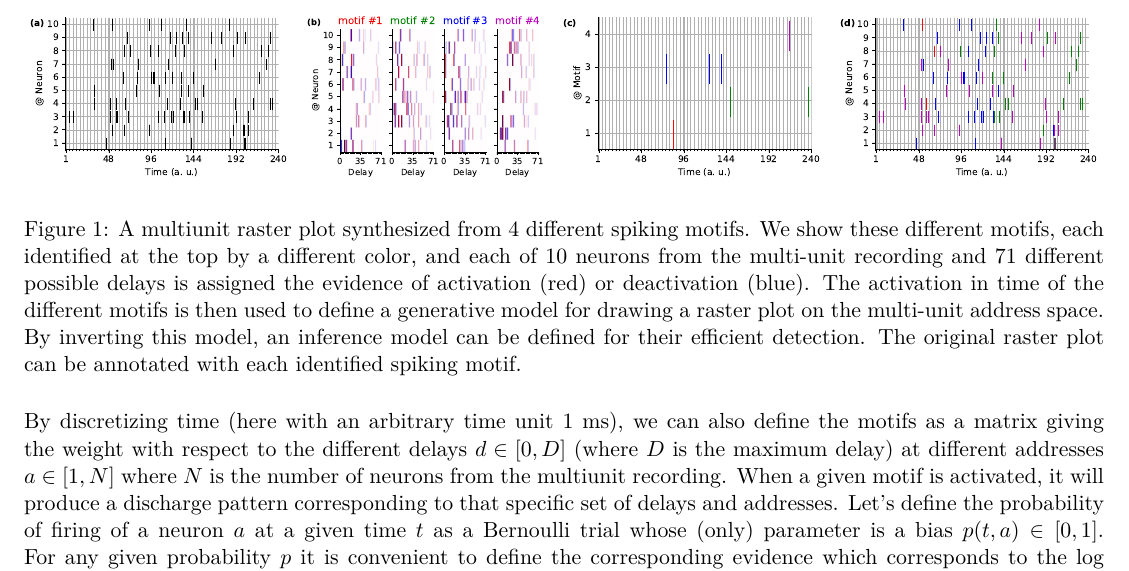
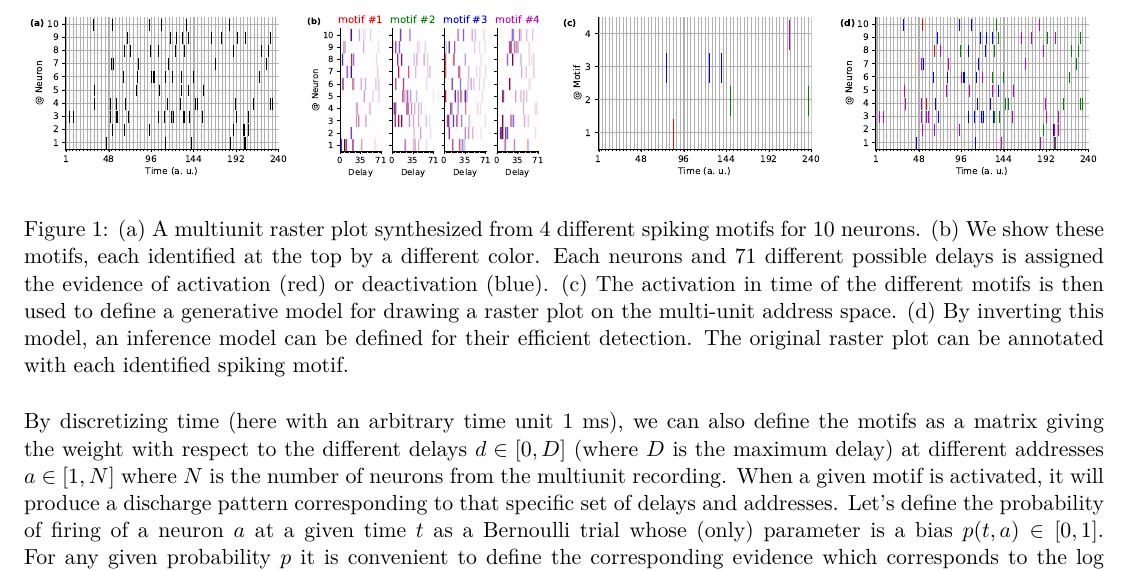
Before and after one commit to laurentperrinet/2023-07-20_HDSNN-ICANN, a LaTeX document (main.tex): part of page 1 of 3, cut so that both start at the same text. Compiled offline with XeLaTeX.

Commit message:
Update on Overleaf.

```diff
--- a/main.tex
+++ b/main.tex
@@ -29,8 +29,7 @@
 \flushbottom \sloppy
 \pagestyle{empty} % No page numbers
 
-\usepackage{siunitx}%The siunitx package provides a  set  of  tools  for  authors  to  typeset  quantities  in  aconsistent  way.
-
+\usepackage{siunitx}
 \newcommand{\ms}{\si{\milli\second}}%
 
 %%%%%%%%%%%%%%%%%%%%%%%%%%%%%%%%%%%%%%%%%%%%%%%%%%%%%%%%%%%%%%%%%%%%%
@@ -124,7 +123,7 @@ Current technological advances allow simultaneous recording of large numbers of
   % }
   %\vspace{-55pt}
 {
-\caption{A multiunit raster plot synthesized from $4$ different spiking motifs. We show these different motifs, each identified at the top by a different color, and each of $10$ neurons from the multi-unit recording and $71$ different possible delays is assigned the evidence of activation (red) or deactivation (blue). The activation in time of the different motifs is then used to define a generative model for drawing a raster plot on the multi-unit address space. By inverting this model, an inference model can be defined for their efficient detection. The original raster plot can be annotated with each identified spiking motif.
+\caption{\textbf{(a)}~A multiunit raster plot synthesized from $4$ different spiking motifs for $10$ neurons. \textbf{(b)}~We show these motifs, each identified at the top by a different color. Each neurons and $71$ different possible delays is assigned the evidence of activation (red) or deactivation (blue). \textbf{(c)}~The activation in time of the different motifs is then used to define a generative model for drawing a raster plot on the multi-unit address space. \textbf{(d)}~By inverting this model, an inference model can be defined for their efficient detection. The original raster plot can be annotated with each identified spiking motif.
 }
 \label{fig:1}
 }
```
